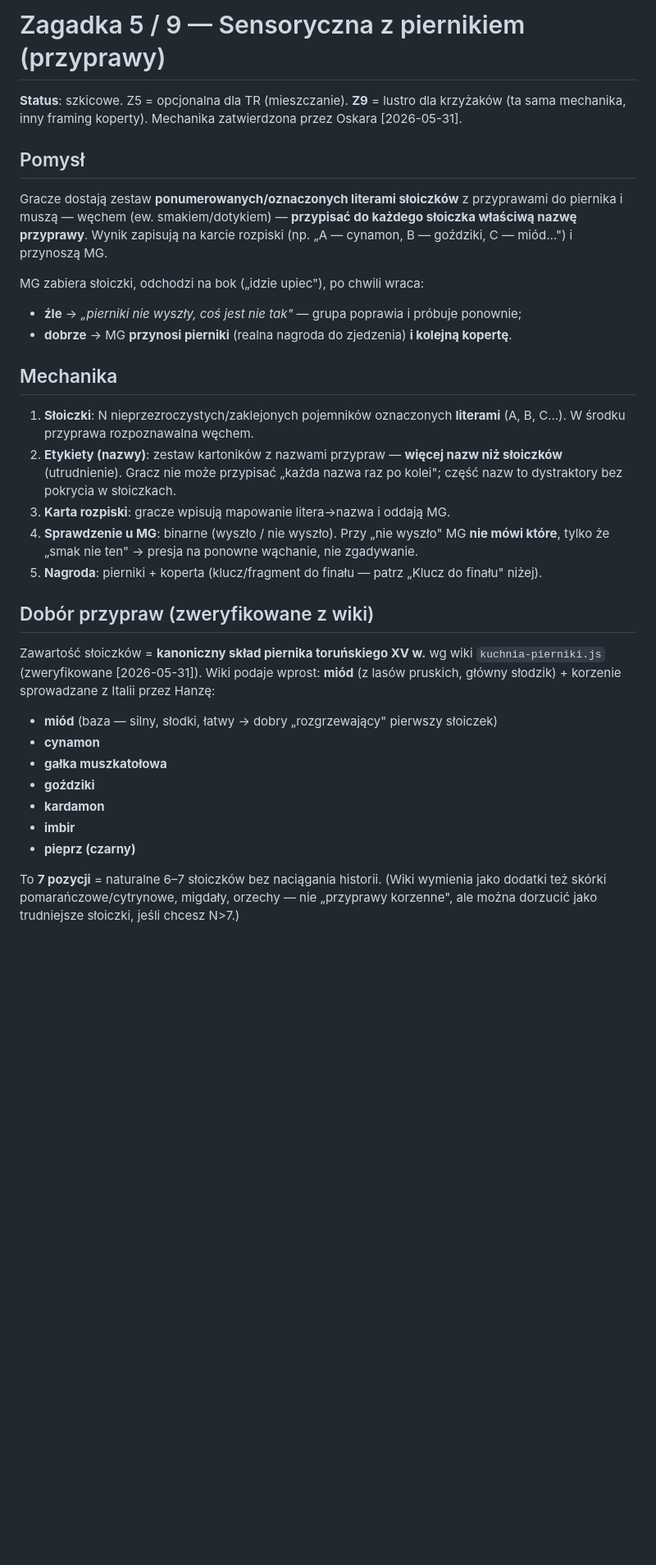
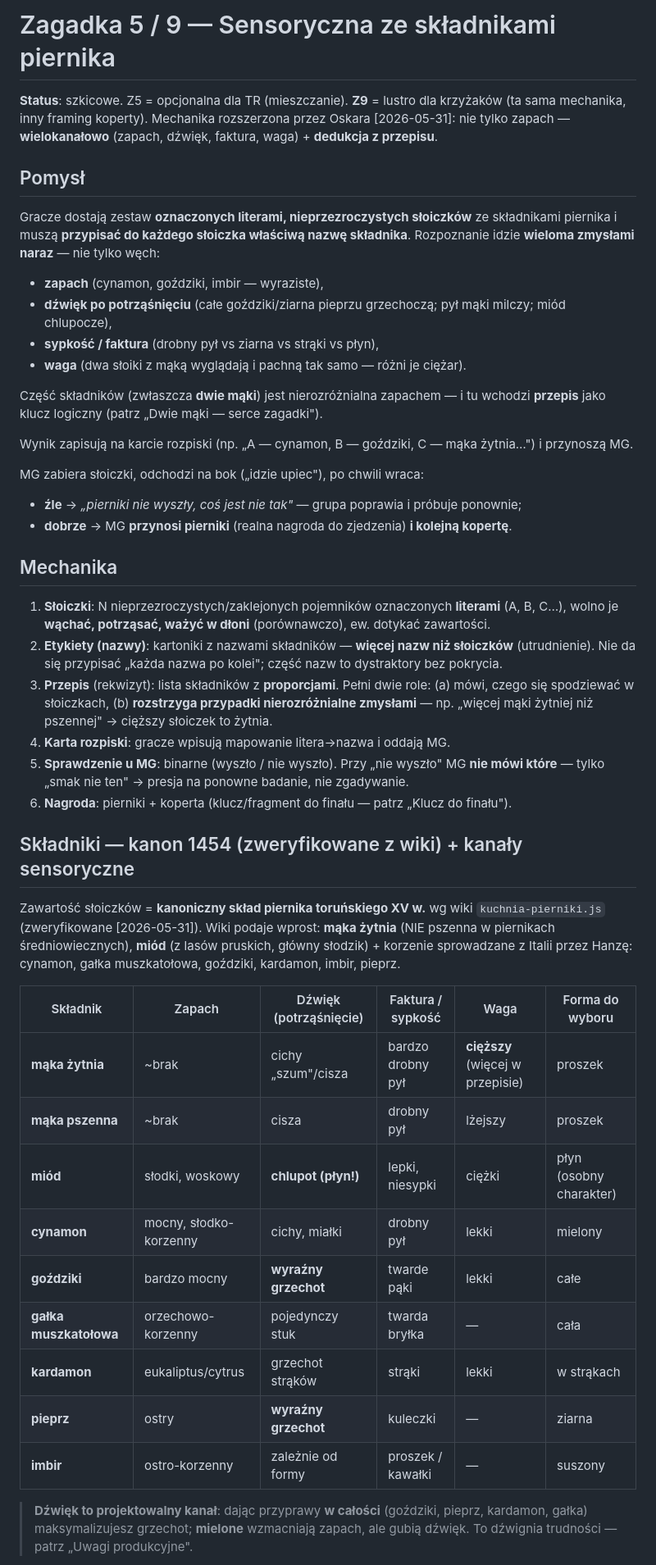
Before and after one commit to Neology92/projekt-gra-miejska-planning, a Markdown page: puzzles/zagadka-sensoryczna.md, the part around one of its changes. Shown at 82% size. Drawn GitHub-style; blank space fills up the shorter version.

Commit message:
docs: Z5/Z9 sensoryczna - wielokanalowo (zapach/dzwiek/faktura/waga) + dedukcja z przepisu (dwie maki), niuans zyto-vs-pszenica z wiki

```diff
--- a/puzzles/zagadka-sensoryczna.md
+++ b/puzzles/zagadka-sensoryczna.md
@@ -1,10 +1,19 @@
-# Zagadka 5 / 9 — Sensoryczna z piernikiem (przyprawy)
+# Zagadka 5 / 9 — Sensoryczna ze składnikami piernika
 
-**Status**: szkicowe. Z5 = opcjonalna dla TR (mieszczanie). **Z9** = lustro dla krzyżaków (ta sama mechanika, inny framing koperty). Mechanika zatwierdzona przez Oskara [2026-05-31].
+**Status**: szkicowe. Z5 = opcjonalna dla TR (mieszczanie). **Z9** = lustro dla krzyżaków (ta sama mechanika, inny framing koperty). Mechanika rozszerzona przez Oskara [2026-05-31]: nie tylko zapach — **wielokanałowo** (zapach, dźwięk, faktura, waga) + **dedukcja z przepisu**.
 
 ## Pomysł
 
-Gracze dostają zestaw **ponumerowanych/oznaczonych literami słoiczków** z przyprawami do piernika i muszą — węchem (ew. smakiem/dotykiem) — **przypisać do każdego słoiczka właściwą nazwę przyprawy**. Wynik zapisują na karcie rozpiski (np. „A — cynamon, B — goździki, C — miód…") i przynoszą MG.
+Gracze dostają zestaw **oznaczonych literami, nieprzezroczystych słoiczków** ze składnikami piernika i muszą **przypisać do każdego słoiczka właściwą nazwę składnika**. Rozpoznanie idzie **wieloma zmysłami naraz** — nie tylko węch:
+
+- **zapach** (cynamon, goździki, imbir — wyraziste),
+- **dźwięk po potrząśnięciu** (całe goździki/ziarna pieprzu grzechoczą; pył mąki milczy; miód chlupocze),
+- **sypkość / faktura** (drobny pył vs ziarna vs strąki vs płyn),
+- **waga** (dwa słoiki z mąką wyglądają i pachną tak samo — różni je ciężar).
+
+Część składników (zwłaszcza **dwie mąki**) jest nierozróżnialna zapachem — i tu wchodzi **przepis** jako klucz logiczny (patrz „Dwie mąki — serce zagadki").
+
+Wynik zapisują na karcie rozpiski (np. „A — cynamon, B — goździki, C — mąka żytnia…") i przynoszą MG.
 
 MG zabiera słoiczki, odchodzi na bok („idzie upiec"), po chwili wraca:
 - **źle** → *„pierniki nie wyszły, coś jest nie tak"* — grupa poprawia i próbuje ponownie;
@@ -12,23 +21,28 @@ MG zabiera słoiczki, odchodzi na bok („idzie upiec"), po chwili wraca:
 
 ## Mechanika
 
-1. **Słoiczki**: N nieprzezroczystych/zaklejonych pojemników oznaczonych **literami** (A, B, C…). W środku przyprawa rozpoznawalna węchem.
-2. **Etykiety (nazwy)**: zestaw kartoników z nazwami przypraw — **więcej nazw niż słoiczków** (utrudnienie). Gracz nie może przypisać „każda nazwa raz po kolei"; część nazw to dystraktory bez pokrycia w słoiczkach.
-3. **Karta rozpiski**: gracze wpisują mapowanie litera→nazwa i oddają MG.
-4. **Sprawdzenie u MG**: binarne (wyszło / nie wyszło). Przy „nie wyszło" MG **nie mówi które**, tylko że „smak nie ten" → presja na ponowne wąchanie, nie zgadywanie.
-5. **Nagroda**: pierniki + koperta (klucz/fragment do finału — patrz „Klucz do finału" niżej).
+1. **Słoiczki**: N nieprzezroczystych/zaklejonych pojemników oznaczonych **literami** (A, B, C…), wolno je **wąchać, potrząsać, ważyć w dłoni** (porównawczo), ew. dotykać zawartości.
+2. **Etykiety (nazwy)**: kartoniki z nazwami składników — **więcej nazw niż słoiczków** (utrudnienie). Nie da się przypisać „każda nazwa po kolei"; część nazw to dystraktory bez pokrycia.
+3. **Przepis** (rekwizyt): lista składników z **proporcjami**. Pełni dwie role: (a) mówi, czego się spodziewać w słoiczkach, (b) **rozstrzyga przypadki nierozróżnialne zmysłami** — np. „więcej mąki żytniej niż pszennej" → cięższy słoiczek to żytnia.
+4. **Karta rozpiski**: gracze wpisują mapowanie litera→nazwa i oddają MG.
+5. **Sprawdzenie u MG**: binarne (wyszło / nie wyszło). Przy „nie wyszło" MG **nie mówi które** — tylko „smak nie ten" → presja na ponowne badanie, nie zgadywanie.
+6. **Nagroda**: pierniki + koperta (klucz/fragment do finału — patrz „Klucz do finału").
 
-## Dobór przypraw (zweryfikowane z wiki)
+## Składniki — kanon 1454 (zweryfikowane z wiki) + kanały sensoryczne
 
-Zawartość słoiczków = **kanoniczny skład piernika toruńskiego XV w.** wg wiki `kuchnia-pierniki.js` (zweryfikowane [2026-05-31]). Wiki podaje wprost: **miód** (z lasów pruskich, główny słodzik) + korzenie sprowadzane z Italii przez Hanzę:
+Zawartość słoiczków = **kanoniczny skład piernika toruńskiego XV w.** wg wiki `kuchnia-pierniki.js` (zweryfikowane [2026-05-31]). Wiki podaje wprost: **mąka żytnia** (NIE pszenna w piernikach średniowiecznych), **miód** (z lasów pruskich, główny słodzik) + korzenie sprowadzane z Italii przez Hanzę: cynamon, gałka muszkatołowa, goździki, kardamon, imbir, pieprz.
 
-- **miód** (baza — silny, słodki, łatwy → dobry „rozgrzewający" pierwszy słoiczek)
-- **cynamon**
-- **gałka muszkatołowa**
-- **goździki**
-- **kardamon**
-- **imbir**
-- **pieprz (czarny)**
+| Składnik | Zapach | Dźwięk (potrząśnięcie) | Faktura / sypkość | Waga | Forma do wyboru |
+|---|---|---|---|---|---|
+| **mąka żytnia** | ~brak | cichy „szum"/cisza | bardzo drobny pył | **cięższy** (więcej w przepisie) | proszek |
+| **mąka pszenna** | ~brak | cisza | drobny pył | lżejszy | proszek |
+| **miód** | słodki, woskowy | **chlupot (płyn!)** | lepki, niesypki | ciężki | płyn (osobny charakter) |
+| **cynamon** | mocny, słodko-korzenny | cichy, miałki | drobny pył | lekki | mielony |
+| **goździki** | bardzo mocny | **wyraźny grzechot** | twarde pąki | lekki | całe |
+| **gałka muszkatołowa** | orzechowo-korzenny | pojedynczy stuk | twarda bryłka | — | cała |
+| **kardamon** | eukaliptus/cytrus | grzechot strąków | strąki | lekki | w strąkach |
+| **pieprz** | ostry | **wyraźny grzechot** | kuleczki | — | ziarna |
+| **imbir** | ostro-korzenny | zależnie od formy | proszek / kawałki | — | suszony |
 
-To **7 pozycji** = naturalne 6–7 słoiczków bez naciągania historii. (Wiki wymienia jako dodatki też skórki pomarańczowe/cytrynowe, migdały, orzechy — nie „przyprawy korzenne", ale można dorzucić jako trudniejsze słoiczki, jeśli chcesz N>7.)
+> **Dźwięk to projektowalny kanał**: dając przyprawy **w całości** (goździki, pieprz, kardamon, gałka) maksymalizujesz grzechot; **mielone** wzmacniają zapach, ale gubią dźwięk. To dźwignia trudności — patrz „Uwagi produkcyjne".
 
```
Also changed, not shown: other parts of puzzles/zagadka-sensoryczna.md (+46 -18 lines), puzzles/00-master-list.md (+1 -1 lines).
